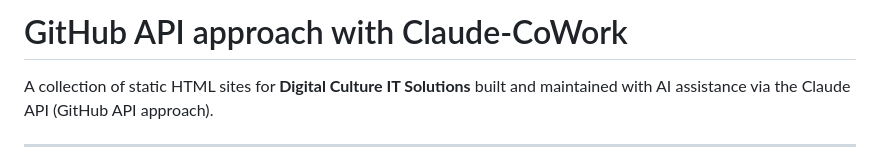
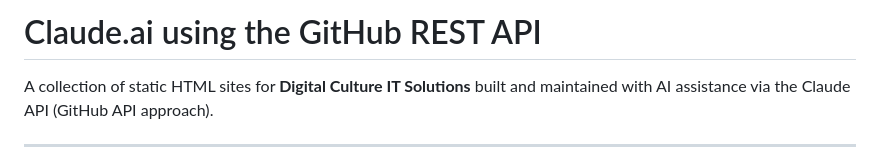
Before and after one commit to estarobi50/Claude-Code, a Markdown page: README.md, the part around the change. GitHub-like rendering.

```diff
--- a/README.md
+++ b/README.md
@@ -1,4 +1,4 @@
-# GitHub API approach with Claude-CoWork
+# Claude.ai using the GitHub REST API
 
 A collection of static HTML sites for **Digital Culture IT Solutions** built and maintained with AI assistance via the Claude API (GitHub API approach).
 
```
